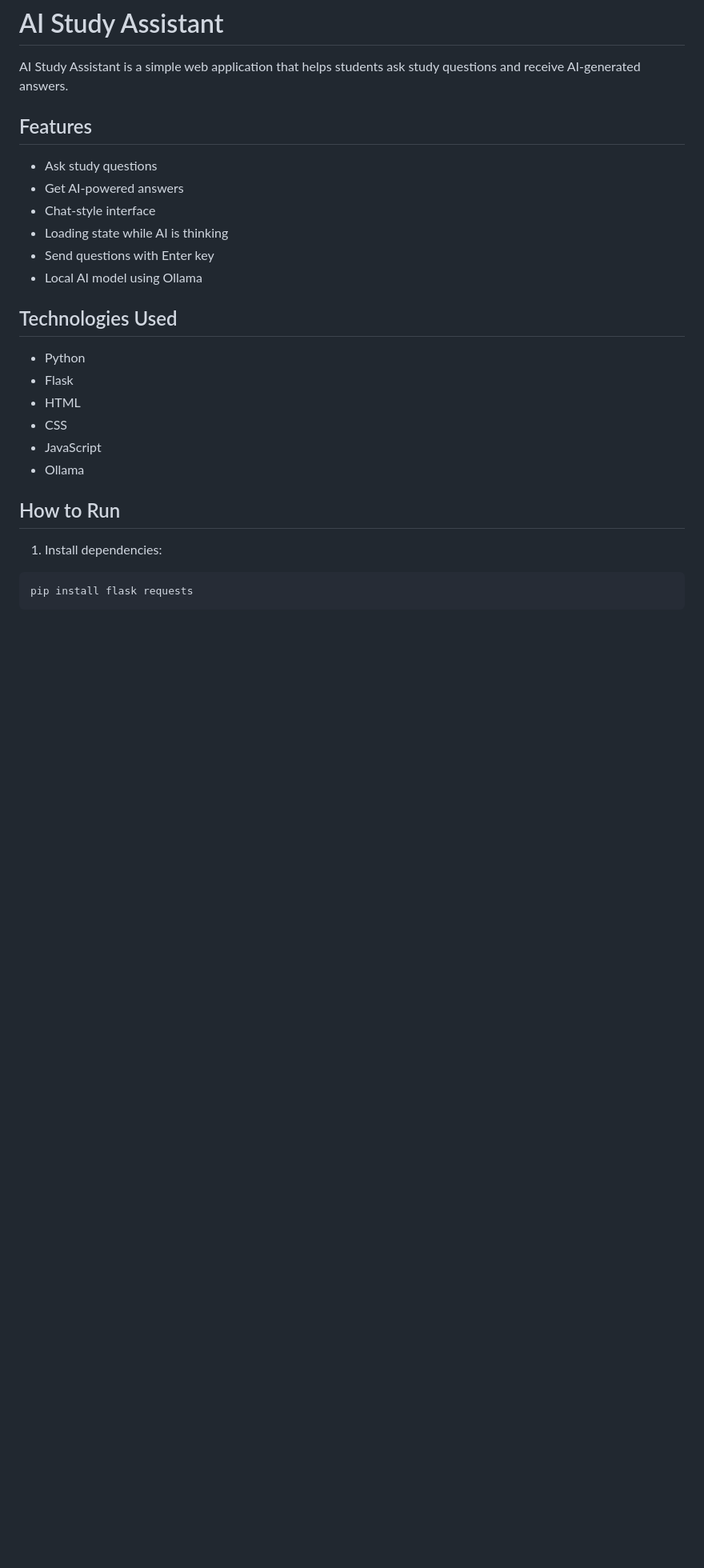
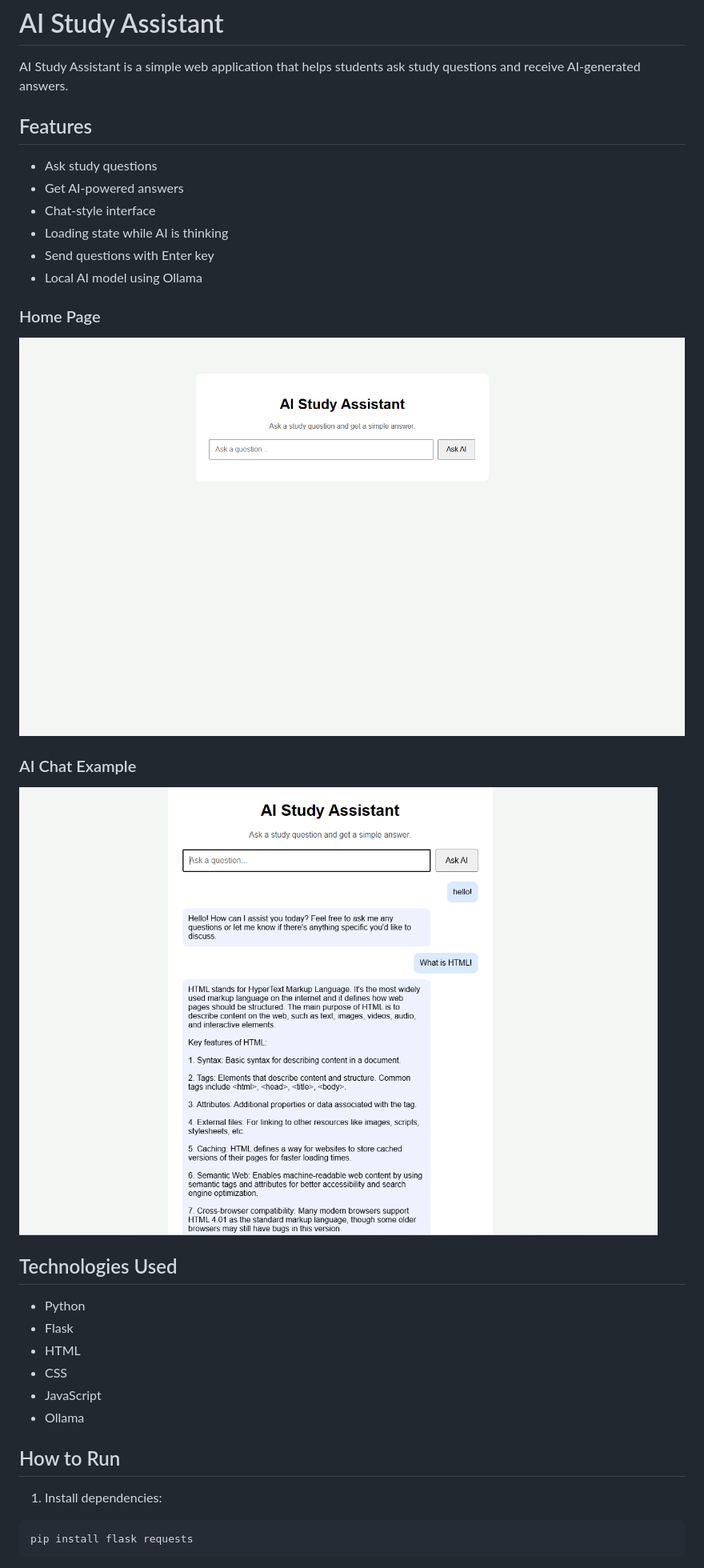
Before and after one commit to tajirreda-a11y/ai-study-assistant, a Markdown page: README.md, the part around the change. Shown: that part at 80% size. Drawn GitHub-style; pictures changed too: screenshots/screenshot-chat.png (added), screenshots/screenshot-home.png (added); blank space fills up the shorter version.

Commit message:
Add screenshots to README

```diff
--- a/README.md
+++ b/README.md
@@ -10,6 +10,12 @@ AI Study Assistant is a simple web application that helps students ask study que
 - Loading state while AI is thinking
 - Send questions with Enter key
 - Local AI model using Ollama
+
+### Home Page
+![Home Page](screenshots/screenshot-home.png)
+
+### AI Chat Example
+![AI Chat Example](screenshots/screenshot-chat.png)
 
 ## Technologies Used
 
```
